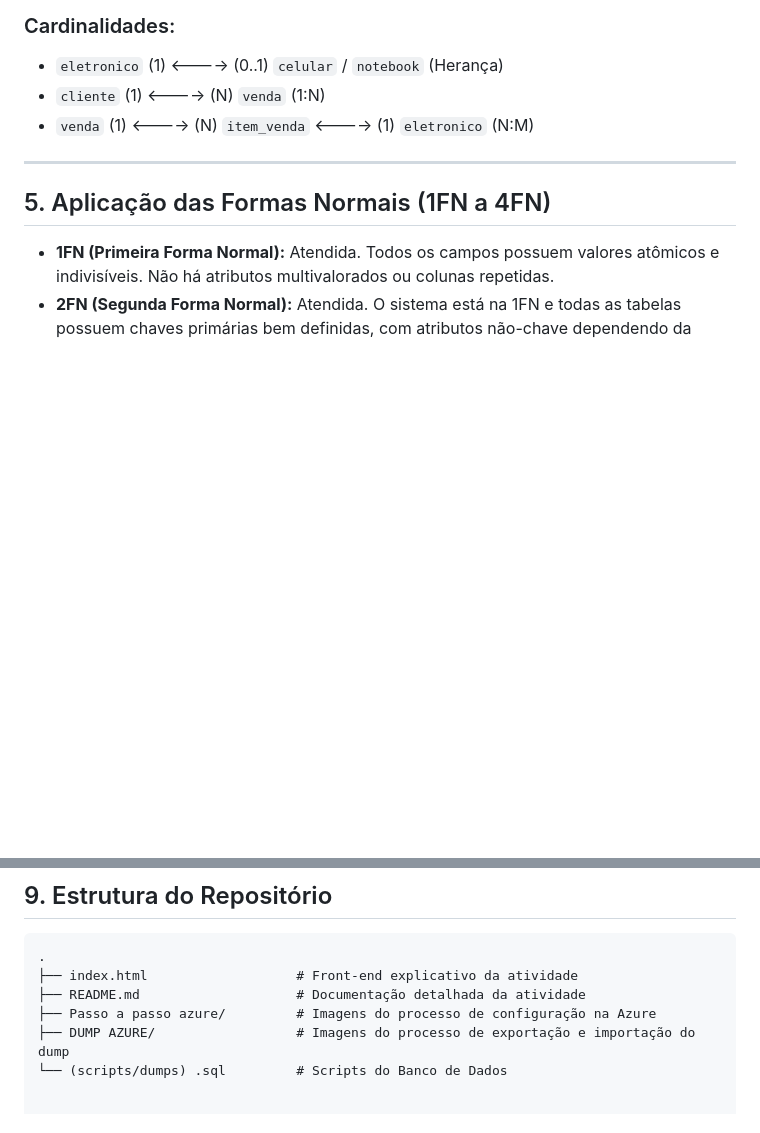
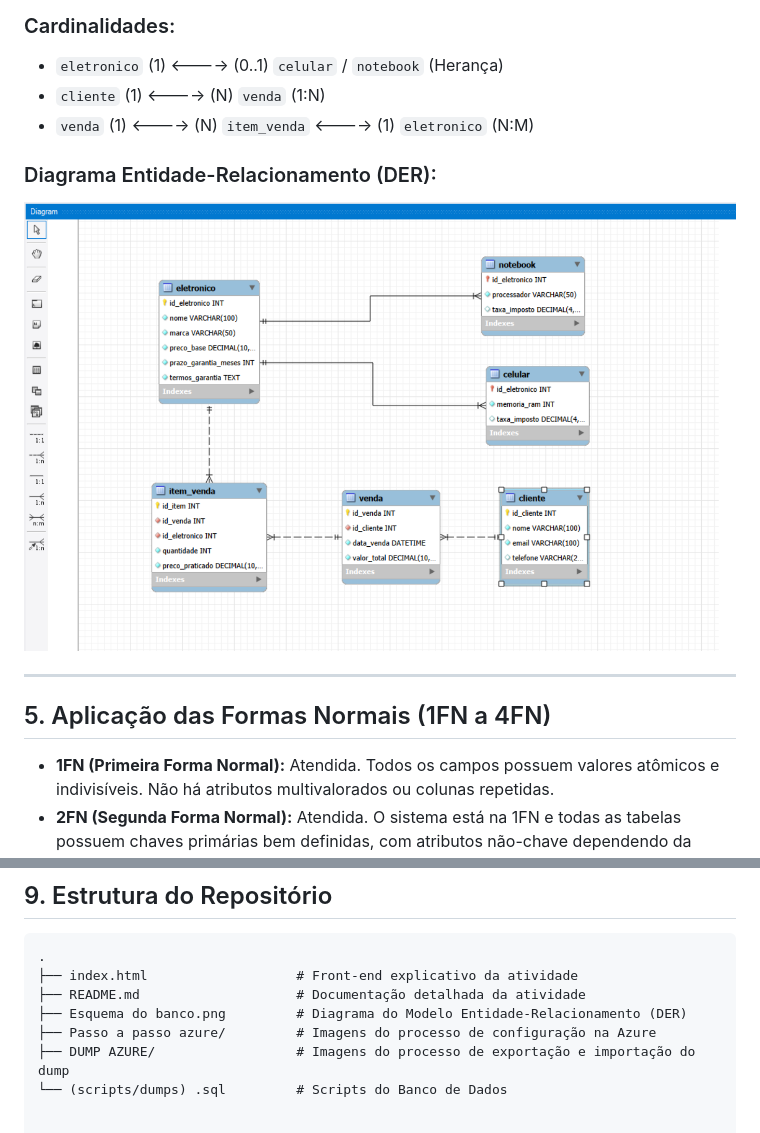
Before and after one commit to Cotinguiba/eletronic_shop_bcd, a Markdown page: README.md, 2 parts joined by grey strips. Rendered like a GitHub page; blank space fills up the shorter version.

Commit message:
Update README with DER and file structure changes
Added Entity-Relationship Diagram (DER) to README and updated file structure.

```diff
--- a/README.md
+++ b/README.md
@@ -54,6 +54,9 @@ Implementação de um **SGBD Relacional (MySQL)** com arquitetura de herança re
 * `eletronico` (1) <----> (0..1) `celular` / `notebook` (Herança)
 * `cliente` (1) <----> (N) `venda` (1:N)
 * `venda` (1) <----> (N) `item_venda` <----> (1) `eletronico` (N:M)
+
+### Diagrama Entidade-Relacionamento (DER):
+![Modelo do Banco de Dados](https://github.com/Cotinguiba/eletronic_shop_bcd/blob/main/Esquema%20do%20banco.png?raw=true)
 
 ---
 
@@ -267,6 +270,7 @@ Por fim, acesse o Portal do Azure e navegue até a opção **Bancos de dados** d
 .
 ├── index.html                   # Front-end explicativo da atividade
 ├── README.md                    # Documentação detalhada da atividade
+├── Esquema do banco.png         # Diagrama do Modelo Entidade-Relacionamento (DER)
 ├── Passo a passo azure/         # Imagens do processo de configuração na Azure
 ├── DUMP AZURE/                  # Imagens do processo de exportação e importação do dump
 └── (scripts/dumps) .sql         # Scripts do Banco de Dados
```
